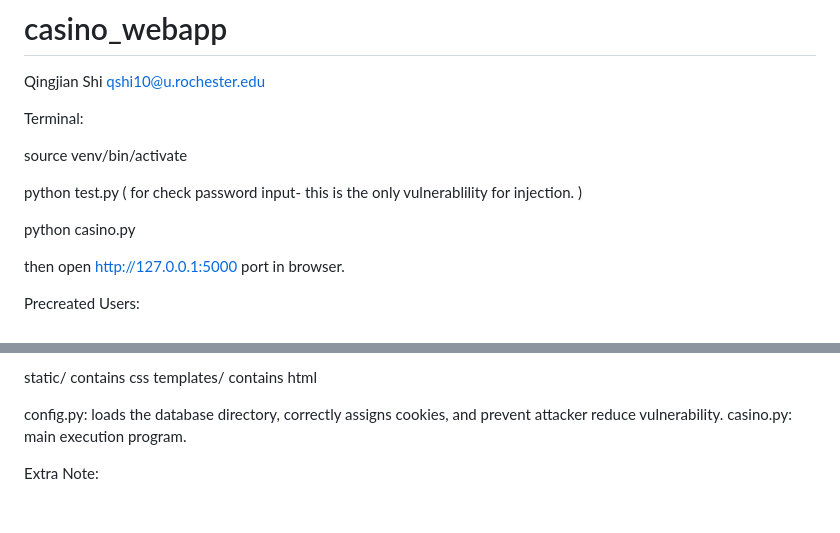
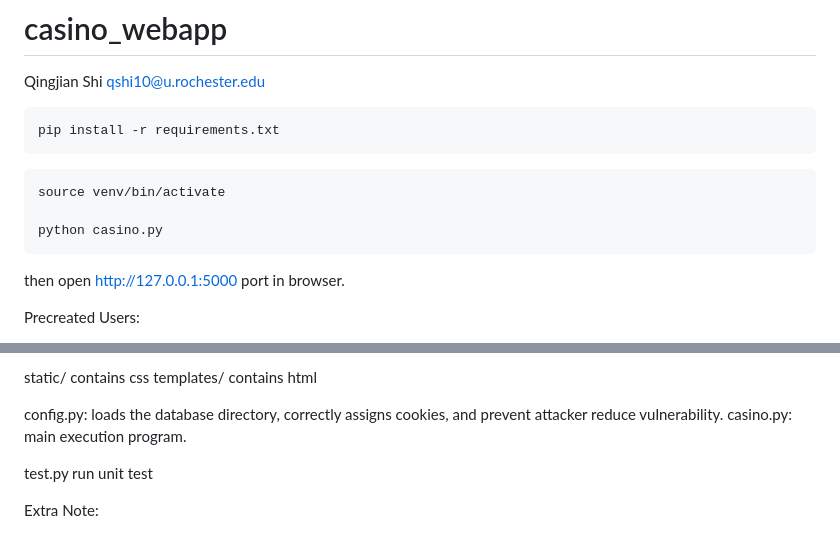
Before and after one commit to aqjshi/casino_webapp, a Markdown page: README.md, 2 parts joined by grey strips. Rendered like a GitHub page; blank space fills up the shorter version.

````diff
--- a/README.md
+++ b/README.md
@@ -2,13 +2,17 @@
 Qingjian Shi
 qshi10@u.rochester.edu
 
-Terminal:
 
+```bash
+pip install -r requirements.txt
+```
+
+
+```bash
 source venv/bin/activate
 
-python test.py  ( for check password input- this is the only vulnerablility for injection. )
-
 python casino.py
+```
 
 then open http://127.0.0.1:5000 port in browser.
 
@@ -78,6 +82,7 @@ templates/ contains html
 config.py:  loads the database directory, correctly assigns cookies, and prevent attacker reduce vulnerability.
 casino.py: main execution program.
 
+test.py run unit test
 
 Extra Note:
 
````
